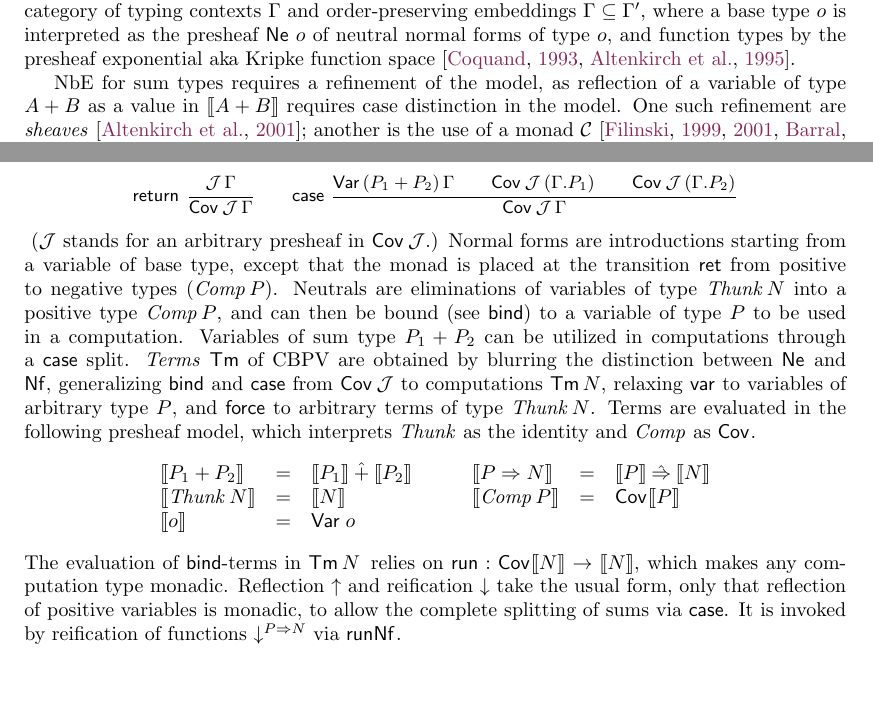
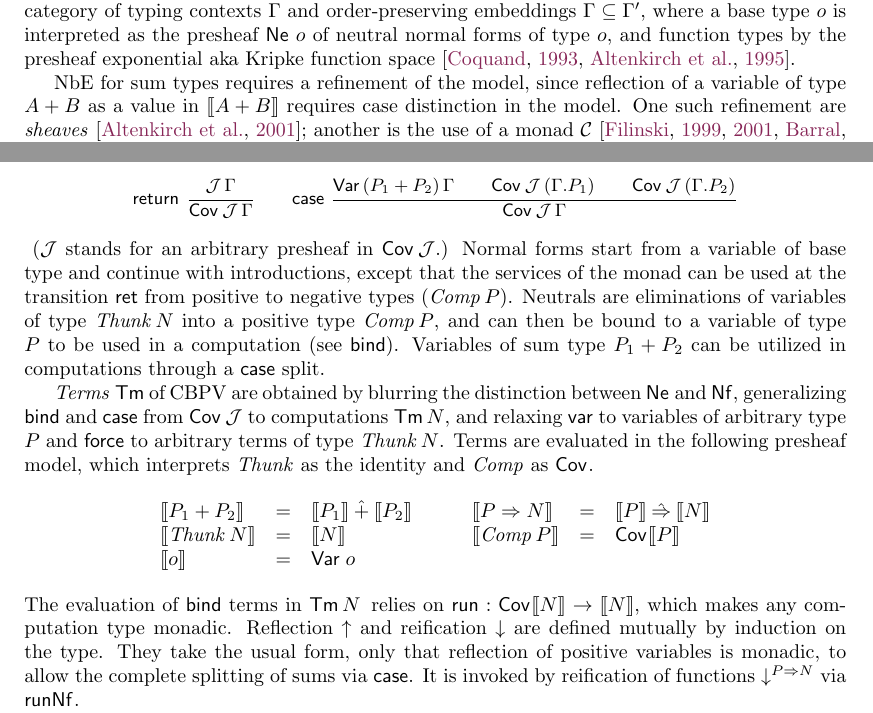
Before and after one commit to andreasabel/ipl, a LaTeX paper (types19/types19.tex): two parts of pages 1 and 2 of 3, joined at a grey line, cut so that both start at the same text, the shorter picture padded with empty space. Compiled offline with pdfLaTeX.

Commit message:
[ types19 ] Little polishing for submission

```diff
--- a/types19/types19.tex
+++ b/types19/types19.tex
@@ -81,7 +81,7 @@ the presheaf $\tNe\;o$ of neutral normal forms of type $o$, and
 function types by the presheaf exponential aka Kripke function space
 \citep{catarina:csl93,altenkirchHofmannStreicher:ctcs95}.
 
-NbE for sum types requires a refinement of the model, as reflection of
+NbE for sum types requires a refinement of the model, since reflection of
 a variable of type $A + B$ as a value in $\den{A + B}$ requires case
 distinction in the model.  One such refinement are \emph{sheaves}
 \citep{altenkirchDybjerHofmannScott:lics01}; another is the use of a
@@ -191,20 +191,23 @@ normal ($\tNf$) and neutral normal forms
 \end{small}
 \noindent
 ($\J$ stands for an arbitrary presheaf in $\Cov\,\J$.)
-Normal forms are introductions starting from a variable of base type,
-except that the monad is placed at the
+Normal forms start from a variable of base type and continue with
+introductions,
+except that the services of the monad can be used at the
 transition $\tret$ from positive to negative types ($\Comp P$).
 Neutrals are eliminations of variables of type $\Thunk N$ into a
-positive type $\Comp P$, and can then be bound (see $\tbind$)
-to a variable of type $P$ to be used in a computation.  Variables of
+positive type $\Comp P$, and can then be bound
+to a variable of type $P$ to be used in a computation (see $\tbind$).
+Variables of
 sum type $P_1 + P_2$ can be utilized in computations through a
 $\tcase$ split.
+
 \emph{Terms} $\tTm$ of CBPV are obtained by blurring the
 distinction between $\tNe$ and $\tNf$,
 generalizing $\tbind$ and $\tcase$ from $\Cov\,\J$ to
 computations $\tTm\,N$,
-relaxing $\tvar$ to variables
-of arbitrary type $P$, and $\tforce$ to arbitrary terms of type
+and relaxing $\tvar$ to variables
+of arbitrary type $P$ and $\tforce$ to arbitrary terms of type
 $\Thunk N$.  Terms are evaluated in the following presheaf model,
 which interprets $\tThunk$ as the identity and $\tComp$ as $\Cov$.
 \[
@@ -226,9 +229,10 @@ which interprets $\tThunk$ as the identity and $\tComp$ as $\Cov$.
   % \den{\natom}  & = & \C (\tNe\, \natom) \\
 \end{array}
 \]
-The evaluation of $\tbind$-terms in $\Tm N$ relies on
+The evaluation of $\tbind$ terms in $\Tm N$ relies on
 $\trun : \Cov \den N \to \den N$, which makes any computation type
-monadic.  Reflection $\uparrow$ and reification $\downarrow$ take the
+monadic.  Reflection $\uparrow$ and reification $\downarrow$ are
+defined mutually by induction on the type.  They take the
 usual form, only that reflection of positive variables is monadic, to
 allow the complete splitting of sums via $\tcase$.
 It is invoked by reification of functions $\down {P \To N}$ via $\trunNf$.
```
Also changed, not shown: types19/types19.tex (69 more changed lines).
